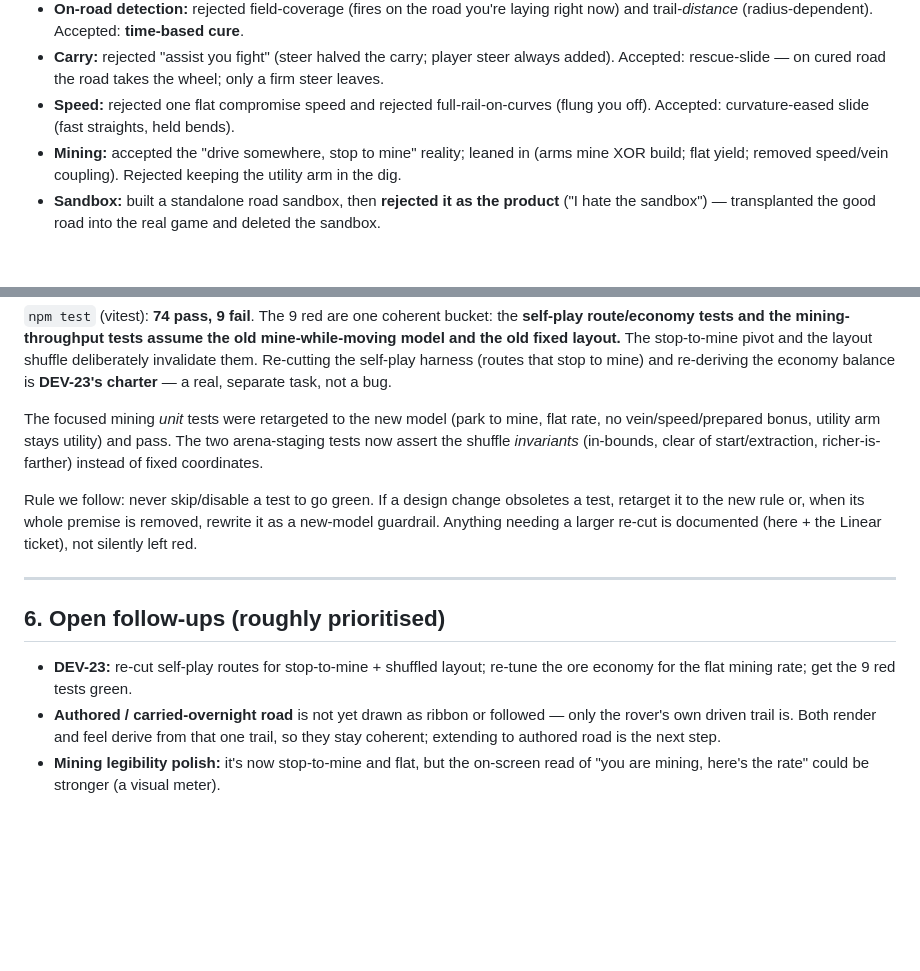
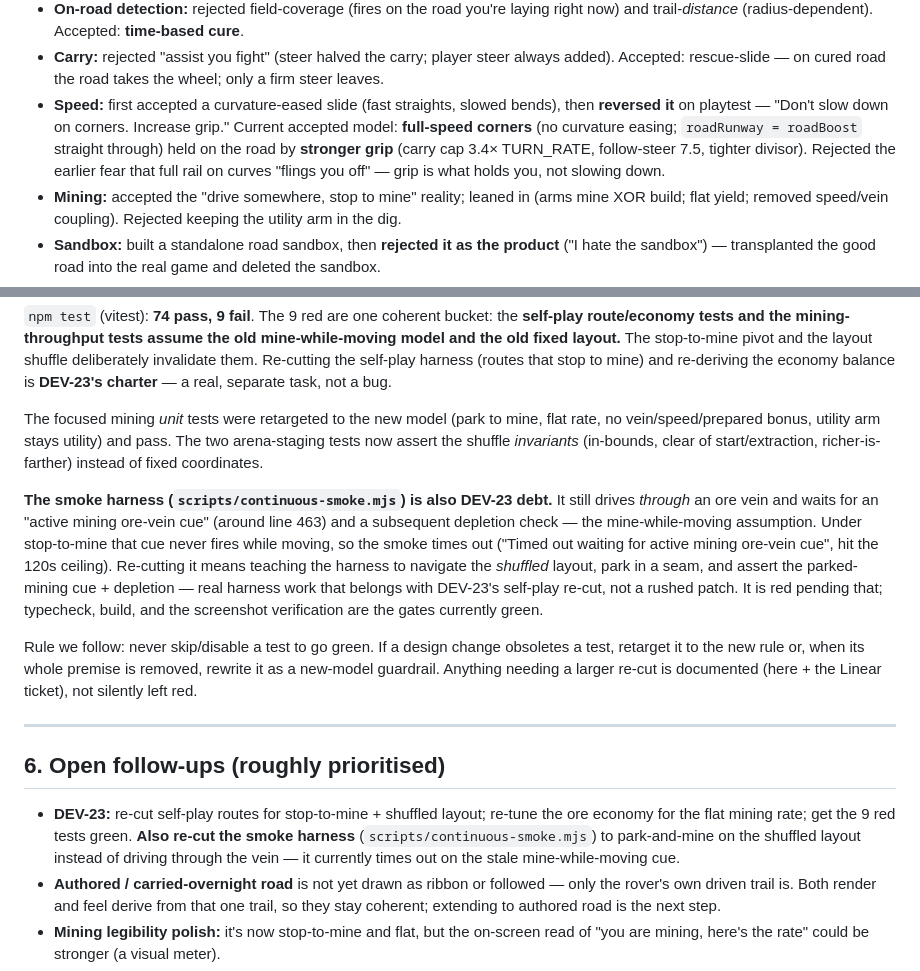
Before and after one commit to Levi-Anthony/moon-miner, a Markdown page: HANDOFF.md, 2 parts joined by grey strips. Rendered like a GitHub page; blank space fills up the shorter version.

Commit message:
docs: correct HANDOFF speed model and log smoke harness as DEV-23 debt
- §4: full-speed corners + stronger grip replaces the earlier curvature-eased
  slide (reversed on playtest).
- §5/§6: record that the smoke harness still assumes mine-while-moving and
  times out under stop-to-mine; re-cut belongs with DEV-23.

Co-Authored-By: Claude Opus 4.8 <noreply@anthropic.com>
Claude-Session: https://claude.ai/code/session_01Jvudb6rPm2PdkX9W5iUjnF

```diff
--- a/HANDOFF.md
+++ b/HANDOFF.md
@@ -148,8 +148,13 @@ you out of crawl instantly.
 - **Carry:** rejected "assist you fight" (steer halved the carry; player steer
   always added). Accepted: rescue-slide — on cured road the road takes the
   wheel; only a firm steer leaves.
-- **Speed:** rejected one flat compromise speed and rejected full-rail-on-curves
-  (flung you off). Accepted: curvature-eased slide (fast straights, held bends).
+- **Speed:** first accepted a curvature-eased slide (fast straights, slowed
+  bends), then **reversed it** on playtest — "Don't slow down on corners.
+  Increase grip." Current accepted model: **full-speed corners** (no curvature
+  easing; `roadRunway = roadBoost` straight through) held on the road by
+  **stronger grip** (carry cap 3.4× TURN_RATE, follow-steer 7.5, tighter
+  divisor). Rejected the earlier fear that full rail on curves "flings you off" —
+  grip is what holds you, not slowing down.
 - **Mining:** accepted the "drive somewhere, stop to mine" reality; leaned in
   (arms mine XOR build; flat yield; removed speed/vein coupling). Rejected
   keeping the utility arm in the dig.
@@ -175,6 +180,17 @@ flat rate, no vein/speed/prepared bonus, utility arm stays utility) and pass.
 The two arena-staging tests now assert the shuffle *invariants* (in-bounds,
 clear of start/extraction, richer-is-farther) instead of fixed coordinates.
 
+**The smoke harness (`scripts/continuous-smoke.mjs`) is also DEV-23 debt.** It
+still drives *through* an ore vein and waits for an "active mining ore-vein cue"
+(around line 463) and a subsequent depletion check — the mine-while-moving
+assumption. Under stop-to-mine that cue never fires while moving, so the smoke
+times out ("Timed out waiting for active mining ore-vein cue", hit the 120s
+ceiling). Re-cutting it means teaching the harness to navigate the *shuffled*
+layout, park in a seam, and assert the parked-mining cue + depletion — real
+harness work that belongs with DEV-23's self-play re-cut, not a rushed patch.
+It is red pending that; typecheck, build, and the screenshot verification are
+the gates currently green.
+
 Rule we follow: never skip/disable a test to go green. If a design change
 obsoletes a test, retarget it to the new rule or, when its whole premise is
 removed, rewrite it as a new-model guardrail. Anything needing a larger re-cut
@@ -185,7 +201,10 @@ is documented (here + the Linear ticket), not silently left red.
 ## 6. Open follow-ups (roughly prioritised)
 
 - **DEV-23:** re-cut self-play routes for stop-to-mine + shuffled layout; re-tune
-  the ore economy for the flat mining rate; get the 9 red tests green.
+  the ore economy for the flat mining rate; get the 9 red tests green. **Also
+  re-cut the smoke harness** (`scripts/continuous-smoke.mjs`) to park-and-mine on
+  the shuffled layout instead of driving through the vein — it currently times
+  out on the stale mine-while-moving cue.
 - **Authored / carried-overnight road** is not yet drawn as ribbon or followed —
   only the rover's own driven trail is. Both render and feel derive from that
   one trail, so they stay coherent; extending to authored road is the next step.
```
